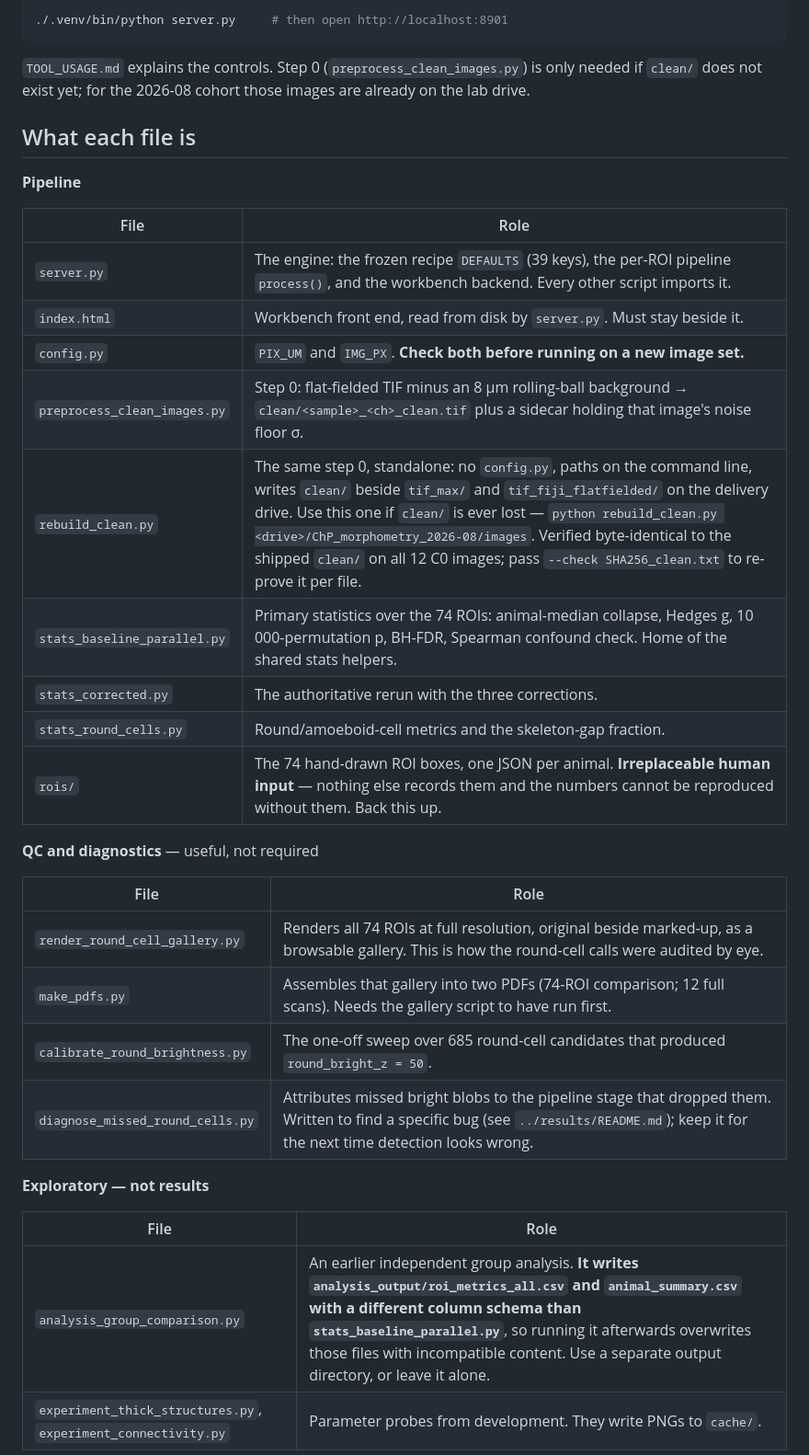
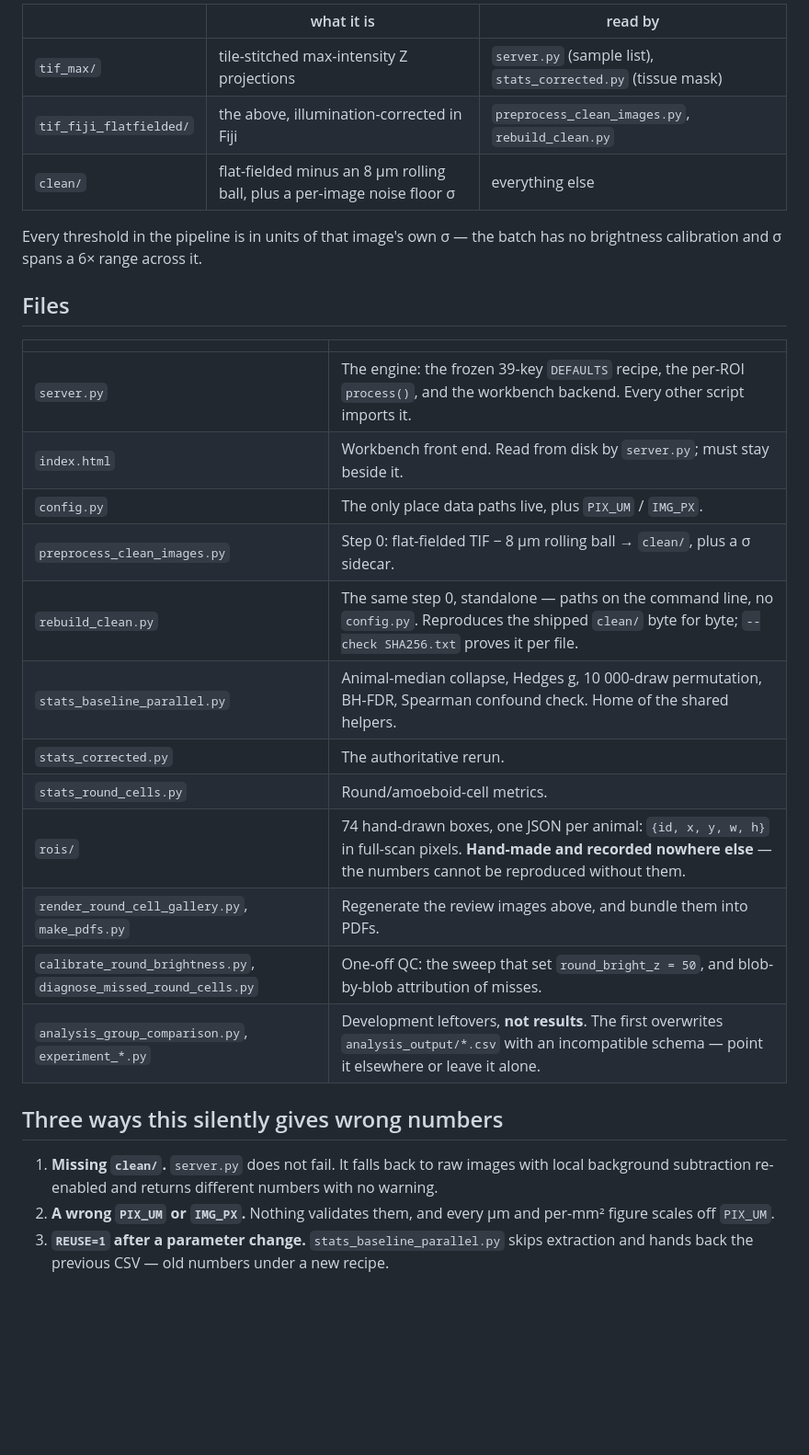
Before and after one commit to sgaofen/choroid-microglia, a Markdown page: project_A_morphology/pipeline_2026-08/README.md, the part around one of its changes. Shown at 92% size. Drawn GitHub-style; blank space fills up the shorter version.

````diff
--- a/project_A_morphology/pipeline_2026-08/README.md
+++ b/project_A_morphology/pipeline_2026-08/README.md
@@ -43,40 +49,36 @@ Interactive workbench, for drawing ROIs and inspecting the extraction:
 
-```bash
-./.venv/bin/python server.py     # then open http://localhost:8901
-```
+| | what it is | read by |
+|---|---|---|
+| `tif_max/` | tile-stitched max-intensity Z projections | `server.py` (sample list), `stats_corrected.py` (tissue mask) |
+| `tif_fiji_flatfielded/` | the above, illumination-corrected in Fiji | `preprocess_clean_images.py`, `rebuild_clean.py` |
+| `clean/` | flat-fielded minus an 8 µm rolling ball, plus a per-image noise floor σ | everything else |
 
-`TOOL_USAGE.md` explains the controls. Step 0 (`preprocess_clean_images.py`) is only needed if
-`clean/` does not exist yet; for the 2026-08 cohort those images are already on the lab drive.
+Every threshold in the pipeline is in units of that image's own σ — the batch has no brightness
+calibration and σ spans a 6× range across it.
 
-## What each file is
+## Files
 
-**Pipeline**
+| | |
+|---|---|
+| `server.py` | The engine: the frozen 39-key `DEFAULTS` recipe, the per-ROI `process()`, and the workbench backend. Every other script imports it. |
+| `index.html` | Workbench front end. Read from disk by `server.py`; must stay beside it. |
+| `config.py` | The only place data paths live, plus `PIX_UM` / `IMG_PX`. |
+| `preprocess_clean_images.py` | Step 0: flat-fielded TIF − 8 µm rolling ball → `clean/`, plus a σ sidecar. |
+| `rebuild_clean.py` | The same step 0, standalone — paths on the command line, no `config.py`. Reproduces the shipped `clean/` byte for byte; `--check SHA256.txt` proves it per file. |
+| `stats_baseline_parallel.py` | Animal-median collapse, Hedges g, 10 000-draw permutation, BH-FDR, Spearman confound check. Home of the shared helpers. |
+| `stats_corrected.py` | The authoritative rerun. |
+| `stats_round_cells.py` | Round/amoeboid-cell metrics. |
+| `rois/` | 74 hand-drawn boxes, one JSON per animal: `{id, x, y, w, h}` in full-scan pixels. **Hand-made and recorded nowhere else** — the numbers cannot be reproduced without them. |
+| `render_round_cell_gallery.py`, `make_pdfs.py` | Regenerate the review images above, and bundle them into PDFs. |
+| `calibrate_round_brightness.py`, `diagnose_missed_round_cells.py` | One-off QC: the sweep that set `round_bright_z = 50`, and blob-by-blob attribution of misses. |
+| `analysis_group_comparison.py`, `experiment_*.py` | Development leftovers, **not results**. The first overwrites `analysis_output/*.csv` with an incompatible schema — point it elsewhere or leave it alone. |
 
-| File | Role |
-|---|---|
-| `server.py` | The engine: the frozen recipe `DEFAULTS` (39 keys), the per-ROI pipeline `process()`, and the workbench backend. Every other script imports it. |
-| `index.html` | Workbench front end, read from disk by `server.py`. Must stay beside it. |
-| `config.py` | `PIX_UM` and `IMG_PX`. **Check both before running on a new image set.** |
-| `preprocess_clean_images.py` | Step 0: flat-fielded TIF minus an 8 µm rolling-ball background → `clean/<sample>_<ch>_clean.tif` plus a sidecar holding that image's noise floor σ. |
-| `rebuild_clean.py` | The same step 0, standalone: no `config.py`, paths on the command line, writes `clean/` beside `tif_max/` and `tif_fiji_flatfielded/` on the delivery drive. Use this one if `clean/` is ever lost — `python rebuild_clean.py <drive>/ChP_morphometry_2026-08/images`. Verified byte-identical to the shipped `clean/` on all 12 C0 images; pass `--check SHA256_clean.txt` to re-prove it per file. |
-| `stats_baseline_parallel.py` | Primary statistics over the 74 ROIs: animal-median collapse, Hedges g, 10 000-permutation p, BH-FDR, Spearman confound check. Home of the shared stats helpers. |
-| `stats_corrected.py` | The authoritative rerun with the three corrections. |
-| `stats_round_cells.py` | Round/amoeboid-cell metrics and the skeleton-gap fraction. |
-| `rois/` | The 74 hand-drawn ROI boxes, one JSON per animal. **Irreplaceable human input** — nothing else records them and the numbers cannot be reproduced without them. Back this up. |
+## Three ways this silently gives wrong numbers
 
-**QC and diagnostics** — useful, not required
+1. **Missing `clean/`.** `server.py` does not fail. It falls back to raw images with local background
+   subtraction re-enabled and returns different numbers with no warning.
+2. **A wrong `PIX_UM` or `IMG_PX`.** Nothing validates them, and every µm and per-mm² figure scales
+   off `PIX_UM`.
+3. **`REUSE=1` after a parameter change.** `stats_baseline_parallel.py` skips extraction and hands
+   back the previous CSV — old numbers under a new recipe.
 
-| File | Role |
-|---|---|
-| `render_round_cell_gallery.py` | Renders all 74 ROIs at full resolution, original beside marked-up, as a browsable gallery. This is how the round-cell calls were audited by eye. |
-| `make_pdfs.py` | Assembles that gallery into two PDFs (74-ROI comparison; 12 full scans). Needs the gallery script to have run first. |
-| `calibrate_round_brightness.py` | The one-off sweep over 685 round-cell candidates that produced `round_bright_z = 50`. |
-| `diagnose_missed_round_cells.py` | Attributes missed bright blobs to the pipeline stage that dropped them. Written to find a specific bug (see `../results/README.md`); keep it for the next time detection looks wrong. |
-
-**Exploratory — not results**
-
-| File | Role |
-|---|---|
-| `analysis_group_comparison.py` | An earlier independent group analysis. **It writes `analysis_output/roi_metrics_all.csv` and `animal_summary.csv` with a different column schema than `stats_baseline_parallel.py`**, so running it afterwards overwrites those files with incompatible content. Use a separate output directory, or leave it alone. |
-| `experiment_thick_structures.py`, `experiment_connectivity.py` | Parameter probes from development. They write PNGs to `cache/`. |
-
````
Also changed, not shown: other parts of project_A_morphology/pipeline_2026-08/README.md (+51 -103 lines), docs/figures/06_extraction_overlay.png (added), docs/figures/07_extraction_zoom.png (added).
